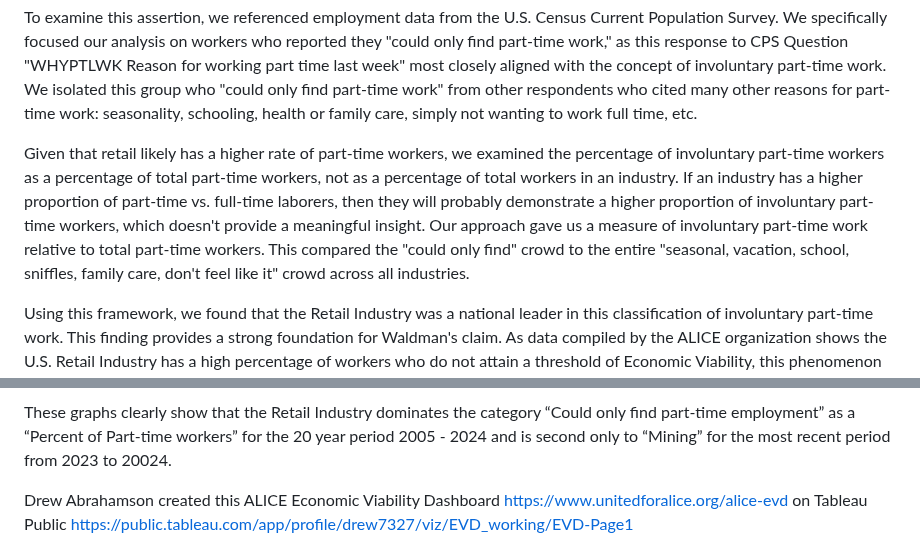
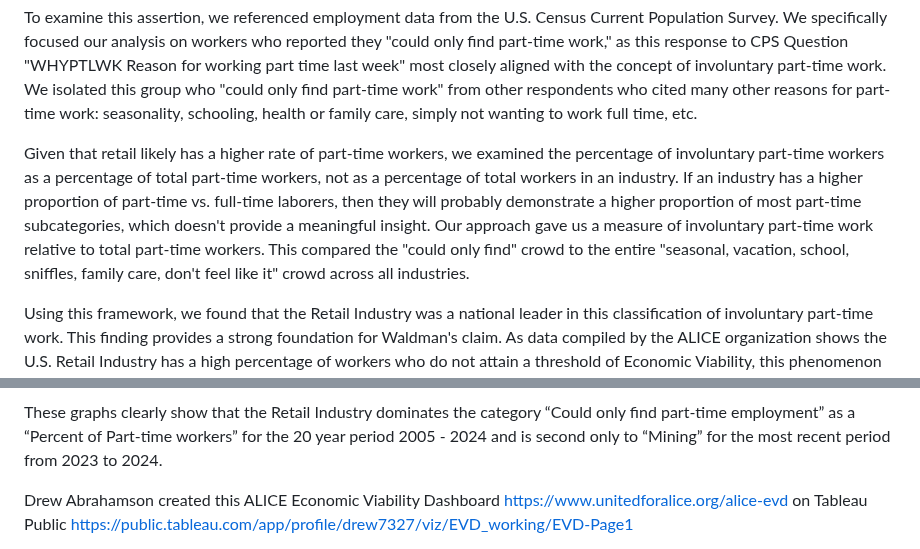
Before and after one commit to allennrbc/Software-Tools-Spring-2024, a Markdown page: README.md, 2 parts joined by grey strips. Rendered like a GitHub page.

Commit message:
Update README.md
small edits to stuff I wrote

```diff
--- a/README.md
+++ b/README.md
@@ -32,7 +32,7 @@ In her New York Times column, Waldman writes, "Many people choose to work part t
 
 To examine this assertion, we referenced employment data from the U.S. Census Current Population Survey. We specifically focused our analysis on workers who reported they "could only find part-time work," as this response to CPS Question "WHYPTLWK Reason for working part time last week" most closely aligned with the concept of involuntary part-time work. We isolated this group who "could only find part-time work" from other respondents who cited many other reasons for part-time work: seasonality, schooling, health or family care, simply not wanting to work full time, etc.
 
-Given that retail likely has a higher rate of part-time workers, we examined the percentage of involuntary part-time workers  as a percentage of total part-time workers, not as a percentage of total workers in an industry. If an industry has a higher proportion of part-time vs. full-time laborers, then they will probably demonstrate a higher proportion of involuntary part-time workers, which doesn't provide a meaningful insight. Our approach gave us a measure of involuntary part-time work relative to total part-time workers. This compared the "could only find" crowd to the entire "seasonal, vacation, school, sniffles, family care, don't feel like it" crowd across all industries.
+Given that retail likely has a higher rate of part-time workers, we examined the percentage of involuntary part-time workers  as a percentage of total part-time workers, not as a percentage of total workers in an industry. If an industry has a higher proportion of part-time vs. full-time laborers, then they will probably demonstrate a higher proportion of most part-time subcategories, which doesn't provide a meaningful insight. Our approach gave us a measure of involuntary part-time work relative to total part-time workers. This compared the "could only find" crowd to the entire "seasonal, vacation, school, sniffles, family care, don't feel like it" crowd across all industries.
 
 Using this framework, we found that the Retail Industry was a national leader in this classification of involuntary part-time work. This finding provides a strong foundation for Waldman's claim. As data compiled by the ALICE organization shows the U.S. Retail Industry has a high percentage of workers who do not attain a threshold of Economic Viability, this phenomenon of involuntary part-time likely contributes to this problem, and is a potential blind spot in current public policy. The retail Industry leads the ALICE rankings with the highest number of workers below the ALICE threshold with 5,645,233 of whom 53% are full-time and 47% are part-time. With our estimation of 415,690 involuntary part-time U.S. retail workers in December 2023, this means up to 415,690/5,645,233 = 7.36% of this population could be explained by the "Waldman Effect." Definitely a starting point for public policy scrutiny aimed at shaving a few percentage points off this figure of economic inviability.
 
@@ -47,7 +47,7 @@ These graphs clearly show that the Retail Industry dominates the
 category “Could only find part-time employment” as a “Percent of
 Part-time workers” for the 20 year period 2005 - 2024 and is second only to
 “Mining” for the most recent period
-from 2023 to 20024.
+from 2023 to 2024.
 
 Drew Abrahamson created this ALICE Economic Viability Dashboard
 <https://www.unitedforalice.org/alice-evd> on Tableau Public
```
